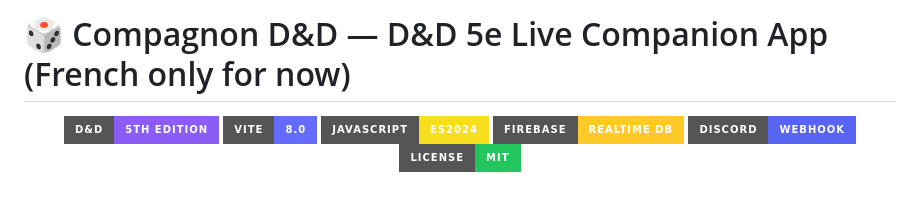
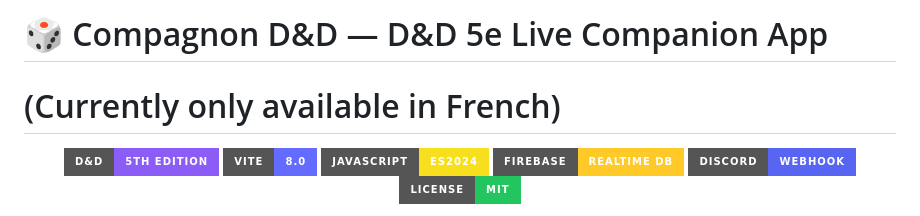
Before and after one commit to jeywhat/dnd-companion, a Markdown page: README.md, the part around the change. GitHub-like rendering; badges without logos.

Commit message:
Revise README for language and project details
Updated the README to reflect the app's current language availability and added a new project description.

```diff
--- a/README.md
+++ b/README.md
@@ -1,4 +1,5 @@
-# 🎲 Compagnon D&D — D&D 5e Live Companion App (French only for now)
+# 🎲 Compagnon D&D — D&D 5e Live Companion App
+# (Currently only available in French)
 
 <div align="center">
 
```
